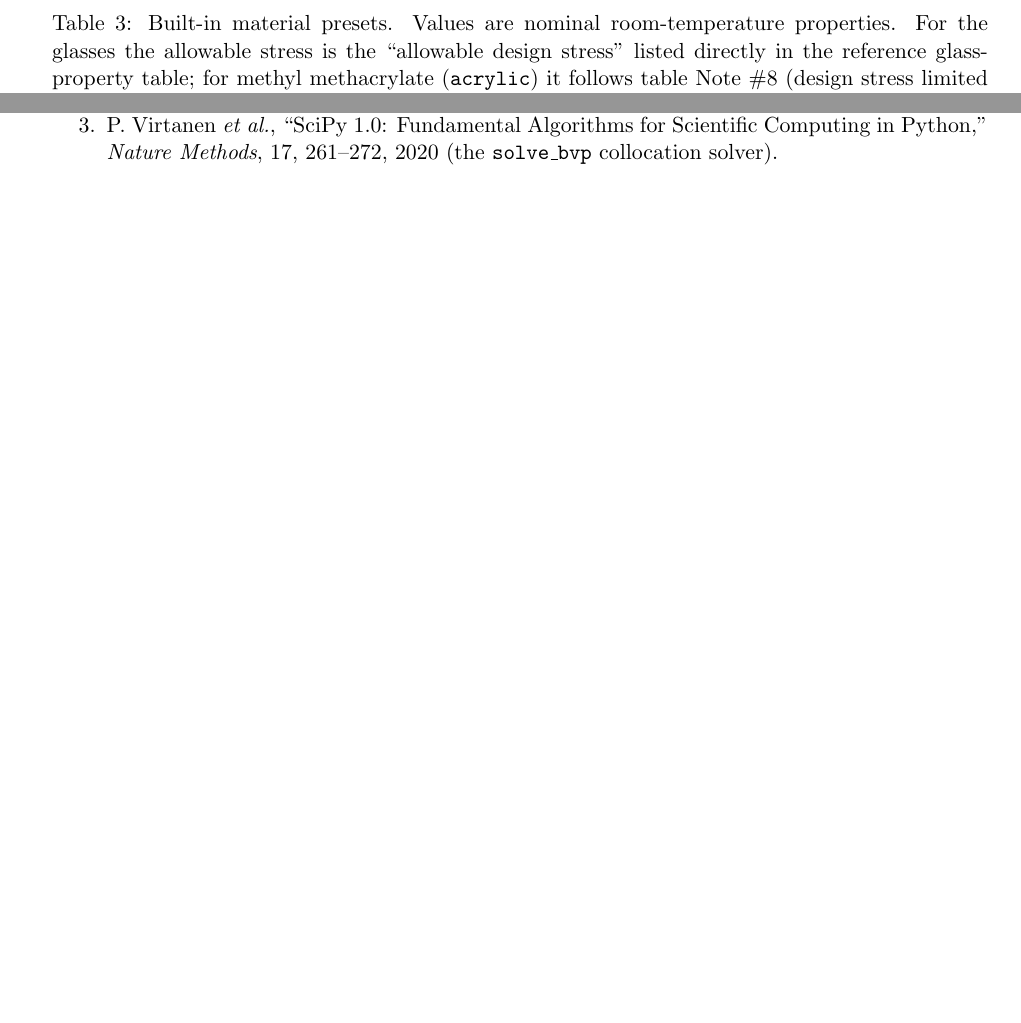
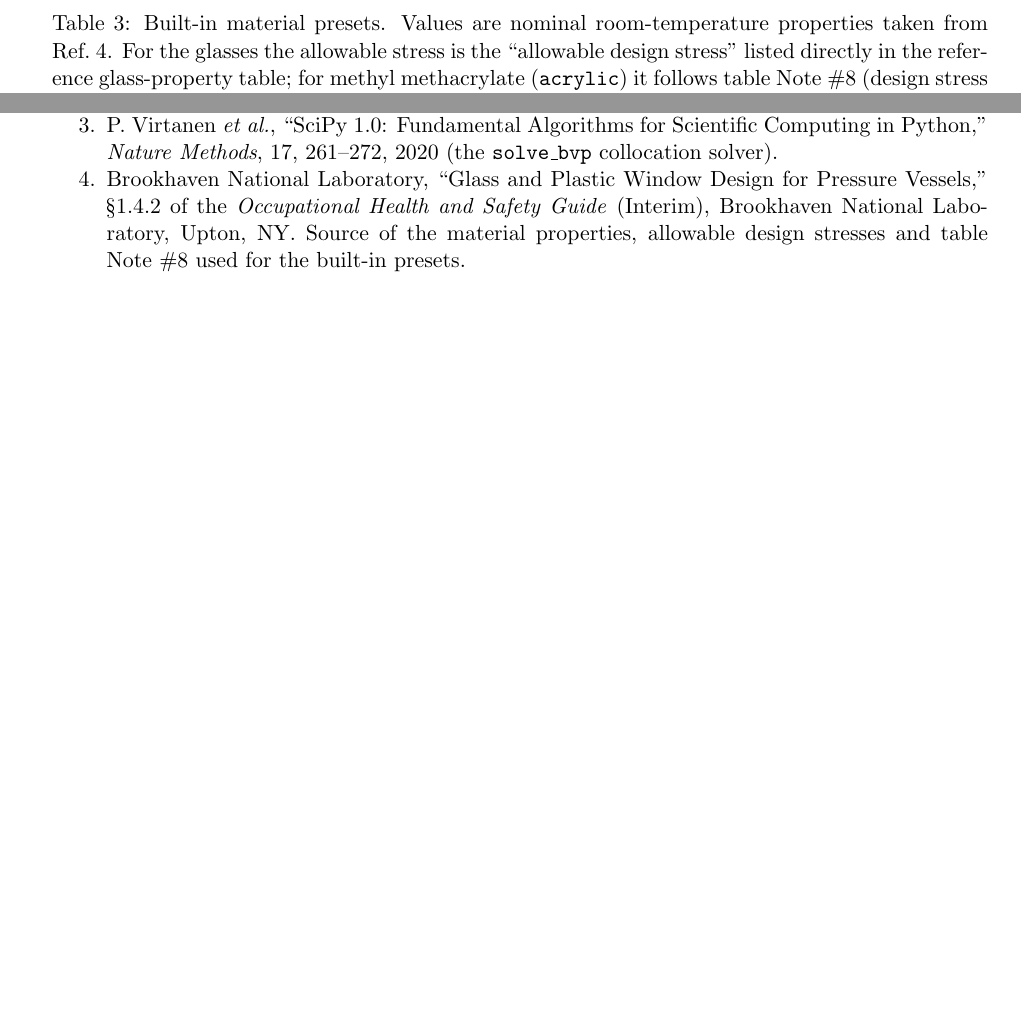
Before and after one commit to paulmontanez-PFC/WindowBendingCalcs, a LaTeX document (manual.tex): two parts of pages 11 and 18 of 18, joined at a grey line, cut so that both start at the same text, the shorter picture padded with empty space. The pictures show the PDF file manual.pdf that the author committed with the source.

Commit message:
Included BNL Glass and Plastic Window Design for Pressure Vessels reference.

```diff
--- a/manual.tex
+++ b/manual.tex
@@ -328,7 +328,8 @@ $\sigma_{\text{allow}}$:
 \end{equation}
 %
 Because fused silica is brittle, the relevant allowable stress is its
-``allowable design stress'' as listed in the reference glass-property table.
+``allowable design stress'' as listed in the reference glass-property table
+(Ref.~\ref{ref:bnl}).
 The default allowable stress is \qty{4.69}{\mega\pascal} (\num{680} psi).
 
 % ===========================================================================
@@ -569,7 +570,8 @@ built-in presets are listed in Table~\ref{tab:materials}. Run
 \begin{table}[h]
   \centering
   \caption{Built-in material presets. Values are nominal room-temperature
-  properties. For the glasses the allowable stress is the ``allowable design
+  properties taken from Ref.~\ref{ref:bnl}. For the glasses the allowable stress
+  is the ``allowable design
   stress'' listed directly in the reference glass-property table; for methyl
   methacrylate (\code{acrylic}) it follows table Note~\#8 (design stress limited
   to the lower of modulus of rupture / 10 or $(9200/10)\times(E/\num{360000})$),
@@ -1066,6 +1068,11 @@ python -m ruff check .
   \item P.~Virtanen \emph{et al.}, ``SciPy 1.0: Fundamental Algorithms for
     Scientific Computing in Python,'' \emph{Nature Methods}, 17, 261--272, 2020
     (the \code{solve\_bvp} collocation solver).
+  \item Brookhaven National Laboratory, ``Glass and Plastic Window Design for
+    Pressure Vessels,'' \S1.4.2 of the \emph{Occupational Health and Safety
+    Guide} (Interim), Brookhaven National Laboratory, Upton, NY. Source of the
+    material properties, allowable design stresses and table Note~\#8 used for
+    the built-in presets.\label{ref:bnl}
 \end{enumerate}
 
 \end{document}
```
Also changed, not shown: manual.pdf.
